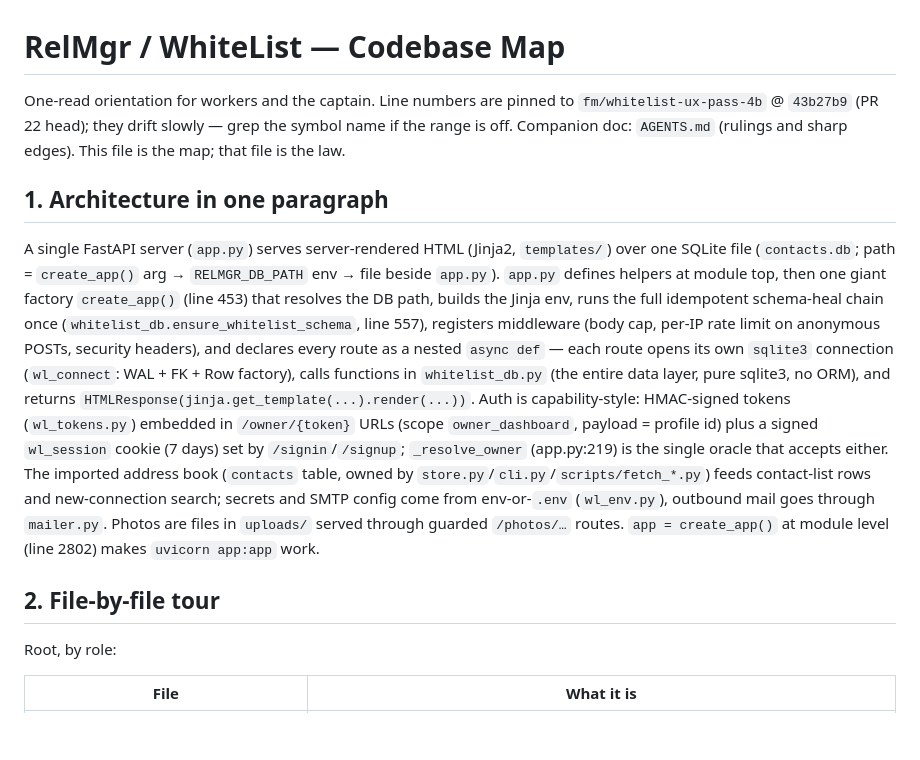
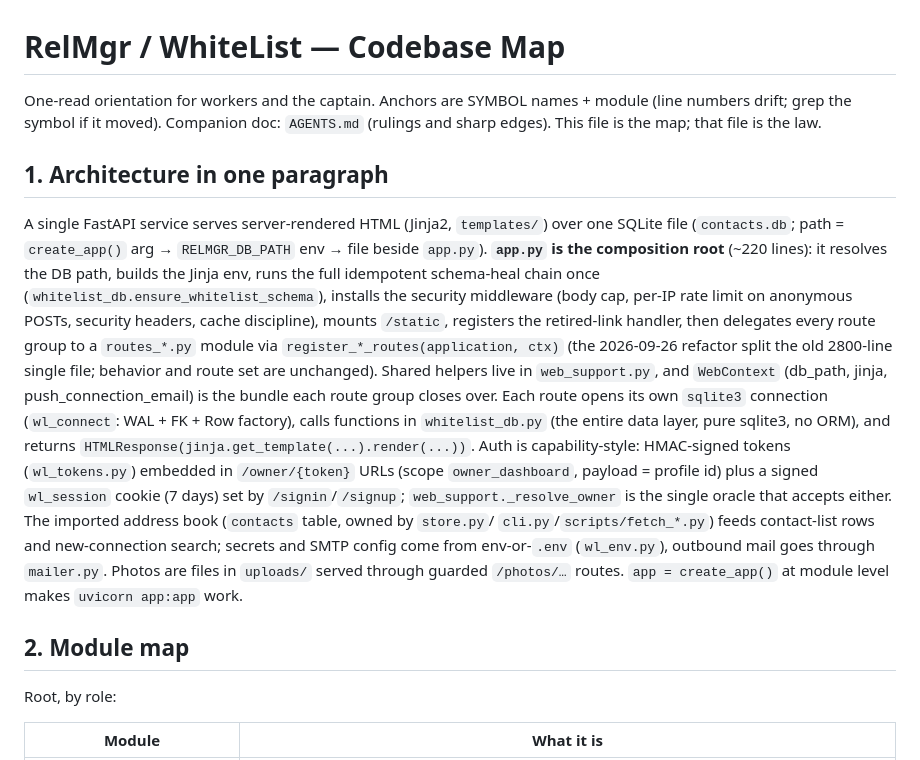
Before and after one commit to jasonlnheath/relmgr, a Markdown page: docs/CODEMAP.md, the part around one of its changes. Rendered like a GitHub page; blank space fills up the shorter version.

```diff
--- a/docs/CODEMAP.md
+++ b/docs/CODEMAP.md
@@ -1,36 +1,43 @@
 # RelMgr / WhiteList — Codebase Map
 
-One-read orientation for workers and the captain. Line numbers are pinned to
-`fm/whitelist-ux-pass-4b` @ `43b27b9` (PR 22 head); they drift slowly — grep
-the symbol name if the range is off. Companion doc: `AGENTS.md` (rulings and
-sharp edges). This file is the map; that file is the law.
+One-read orientation for workers and the captain. Anchors are SYMBOL
+names + module (line numbers drift; grep the symbol if it moved).
+Companion doc: `AGENTS.md` (rulings and sharp edges). This file is the
+map; that file is the law.
 
 ## 1. Architecture in one paragraph
 
-A single FastAPI server (`app.py`) serves server-rendered HTML (Jinja2,
-`templates/`) over one SQLite file (`contacts.db`; path = `create_app()` arg →
-`RELMGR_DB_PATH` env → file beside `app.py`). `app.py` defines helpers at
-module top, then one giant factory `create_app()` (line 453) that resolves the
-DB path, builds the Jinja env, runs the full idempotent schema-heal chain once
-(`whitelist_db.ensure_whitelist_schema`, line 557), registers middleware
-(body cap, per-IP rate limit on anonymous POSTs, security headers), and
-declares every route as a nested `async def` — each route opens its own
-`sqlite3` connection (`wl_connect`: WAL + FK + Row factory), calls functions
-in `whitelist_db.py` (the entire data layer, pure sqlite3, no ORM), and
+A single FastAPI service serves server-rendered HTML (Jinja2,
+`templates/`) over one SQLite file (`contacts.db`; path = `create_app()`
+arg → `RELMGR_DB_PATH` env → file beside `app.py`). **`app.py` is the
+composition root** (~220 lines): it resolves the DB path, builds the
+Jinja env, runs the full idempotent schema-heal chain once
+(`whitelist_db.ensure_whitelist_schema`), installs the security
+middleware (body cap, per-IP rate limit on anonymous POSTs, security
+headers, cache discipline), mounts `/static`, registers the
+retired-link handler, then delegates every route group to a
+`routes_*.py` module via `register_*_routes(application, ctx)` (the
+2026-09-26 refactor split the old 2800-line single file; behavior and
+route set are unchanged). Shared helpers live in `web_support.py`, and
+`WebContext` (db_path, jinja, push_connection_email) is the bundle each
+route group closes over. Each route opens its own `sqlite3` connection
+(`wl_connect`: WAL + FK + Row factory), calls functions in
+`whitelist_db.py` (the entire data layer, pure sqlite3, no ORM), and
 returns `HTMLResponse(jinja.get_template(...).render(...))`. Auth is
 capability-style: HMAC-signed tokens (`wl_tokens.py`) embedded in
-`/owner/{token}` URLs (scope `owner_dashboard`, payload = profile id) plus a
-signed `wl_session` cookie (7 days) set by `/signin`/`/signup`; `_resolve_owner`
-(app.py:219) is the single oracle that accepts either. The imported address
-book (`contacts` table, owned by `store.py`/`cli.py`/`scripts/fetch_*.py`)
-feeds contact-list rows and new-connection search; secrets and SMTP config
-come from env-or-`.env` (`wl_env.py`), outbound mail goes through `mailer.py`.
-Photos are files in `uploads/` served through guarded `/photos/…` routes.
-`app = create_app()` at module level (line 2802) makes `uvicorn app:app` work.
+`/owner/{token}` URLs (scope `owner_dashboard`, payload = profile id)
+plus a signed `wl_session` cookie (7 days) set by `/signin`/`/signup`;
+`web_support._resolve_owner` is the single oracle that accepts either.
+The imported address book (`contacts` table, owned by `store.py`/
+`cli.py`/`scripts/fetch_*.py`) feeds contact-list rows and
+new-connection search; secrets and SMTP config come from env-or-`.env`
+(`wl_env.py`), outbound mail goes through `mailer.py`. Photos are files
+in `uploads/` served through guarded `/photos/…` routes. `app =
+create_app()` at module level makes `uvicorn app:app` work.
 
-## 2. File-by-file tour
+## 2. Module map
 
 Root, by role:
 
-| File | What it is |
+| Module | What it is |
 |---|---|
```
Also changed, not shown: other parts of docs/CODEMAP.md (+147 -165 lines), AGENTS.md (+6 -3 lines).
